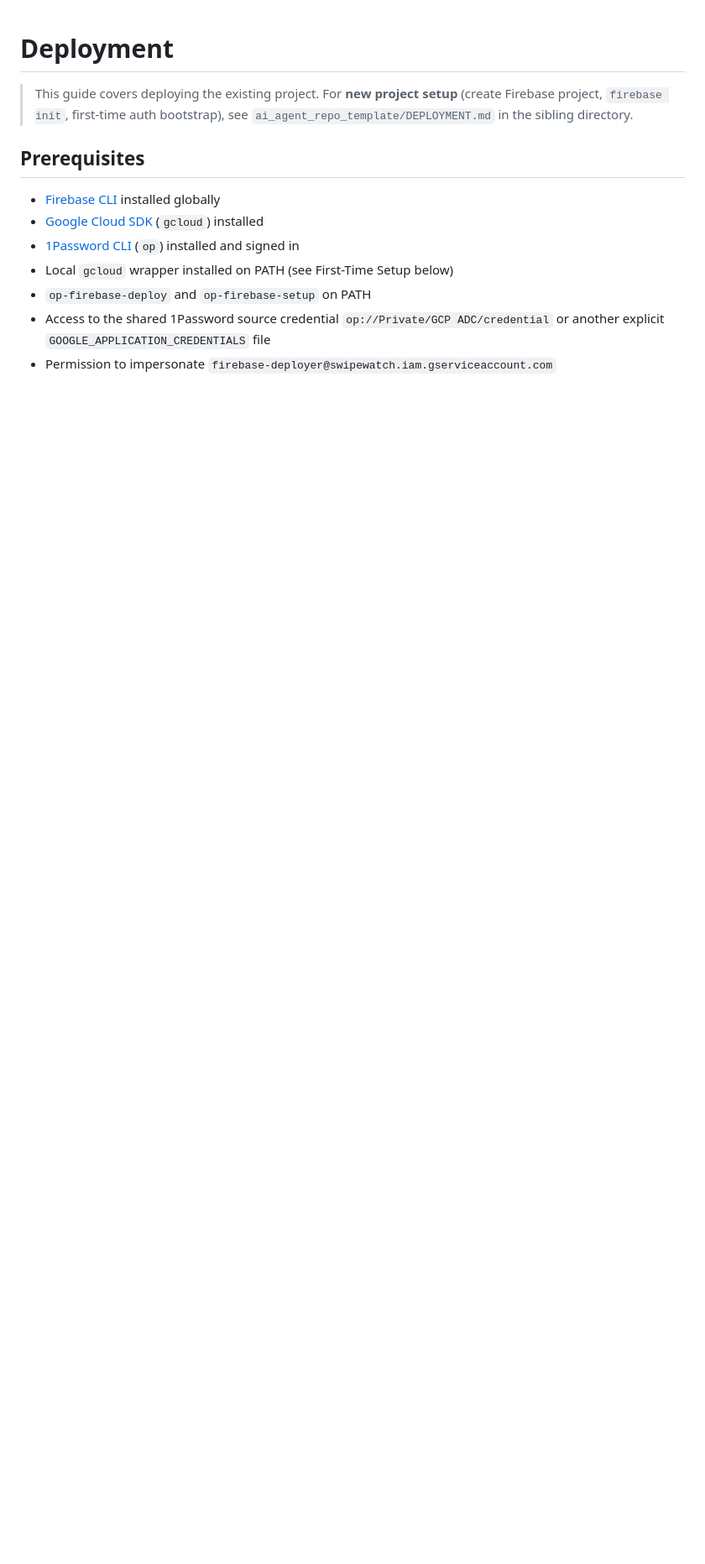
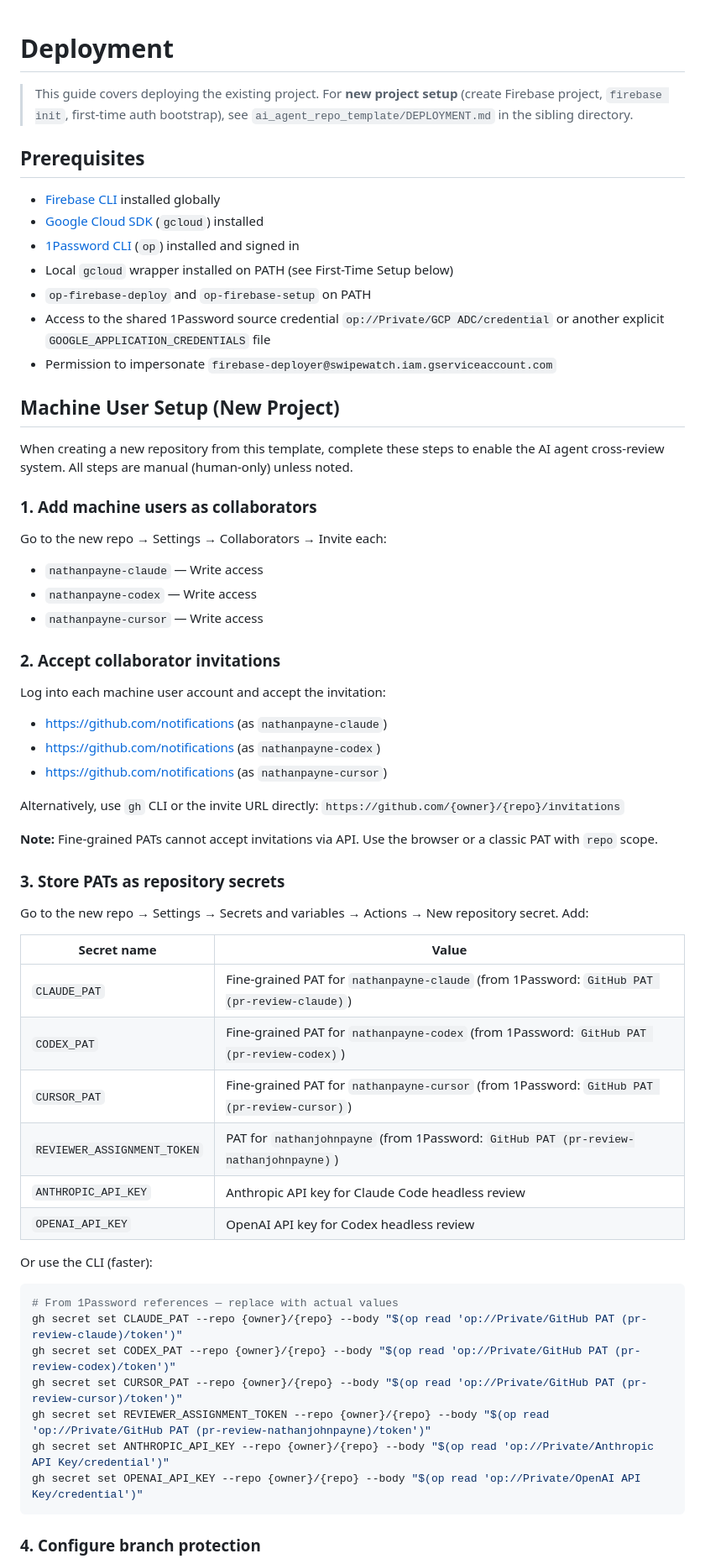
Before and after one commit to nathanjohnpayne/swipewatch, a Markdown page: DEPLOYMENT.md, the part around one of its changes. Shown at 84% size. Rendered like a GitHub page; blank space fills up the shorter version.

````diff
--- a/DEPLOYMENT.md
+++ b/DEPLOYMENT.md
@@ -11,3 +11,55 @@
 - `op-firebase-deploy` and `op-firebase-setup` on PATH
 - Access to the shared 1Password source credential `op://Private/GCP ADC/credential` or another explicit `GOOGLE_APPLICATION_CREDENTIALS` file
 - Permission to impersonate `firebase-deployer@swipewatch.iam.gserviceaccount.com`
+
+## Machine User Setup (New Project)
+
+When creating a new repository from this template, complete these steps to enable the AI agent cross-review system. All steps are manual (human-only) unless noted.
+
+### 1. Add machine users as collaborators
+
+Go to the new repo → Settings → Collaborators → Invite each:
+
+- `nathanpayne-claude` — Write access
+- `nathanpayne-codex` — Write access
+- `nathanpayne-cursor` — Write access
+
+### 2. Accept collaborator invitations
+
+Log into each machine user account and accept the invitation:
+
+- https://github.com/notifications (as `nathanpayne-claude`)
+- https://github.com/notifications (as `nathanpayne-codex`)
+- https://github.com/notifications (as `nathanpayne-cursor`)
+
+Alternatively, use `gh` CLI or the invite URL directly: `https://github.com/{owner}/{repo}/invitations`
+
+**Note:** Fine-grained PATs cannot accept invitations via API. Use the browser or a classic PAT with `repo` scope.
+
+### 3. Store PATs as repository secrets
+
+Go to the new repo → Settings → Secrets and variables → Actions → New repository secret. Add:
+
+| Secret name | Value |
+|---|---|
+| `CLAUDE_PAT` | Fine-grained PAT for `nathanpayne-claude` (from 1Password: `GitHub PAT (pr-review-claude)`) |
+| `CODEX_PAT` | Fine-grained PAT for `nathanpayne-codex` (from 1Password: `GitHub PAT (pr-review-codex)`) |
+| `CURSOR_PAT` | Fine-grained PAT for `nathanpayne-cursor` (from 1Password: `GitHub PAT (pr-review-cursor)`) |
+| `REVIEWER_ASSIGNMENT_TOKEN` | PAT for `nathanjohnpayne` (from 1Password: `GitHub PAT (pr-review-nathanjohnpayne)`) |
+| `ANTHROPIC_API_KEY` | Anthropic API key for Claude Code headless review |
+| `OPENAI_API_KEY` | OpenAI API key for Codex headless review |
+
+Or use the CLI (faster):
+
+```bash
+# From 1Password references — replace with actual values
+gh secret set CLAUDE_PAT --repo {owner}/{repo} --body "$(op read 'op://Private/GitHub PAT (pr-review-claude)/token')"
+gh secret set CODEX_PAT --repo {owner}/{repo} --body "$(op read 'op://Private/GitHub PAT (pr-review-codex)/token')"
+gh secret set CURSOR_PAT --repo {owner}/{repo} --body "$(op read 'op://Private/GitHub PAT (pr-review-cursor)/token')"
+gh secret set REVIEWER_ASSIGNMENT_TOKEN --repo {owner}/{repo} --body "$(op read 'op://Private/GitHub PAT (pr-review-nathanjohnpayne)/token')"
+gh secret set ANTHROPIC_API_KEY --repo {owner}/{repo} --body "$(op read 'op://Private/Anthropic API Key/credential')"
+gh secret set OPENAI_API_KEY --repo {owner}/{repo} --body "$(op read 'op://Private/OpenAI API Key/credential')"
+```
+
+### 4. Configure branch protection
+
````
Also changed, not shown: other parts of DEPLOYMENT.md (+86 -0 lines), rules/code-review-requirements.md (added, +52 -0 lines).
